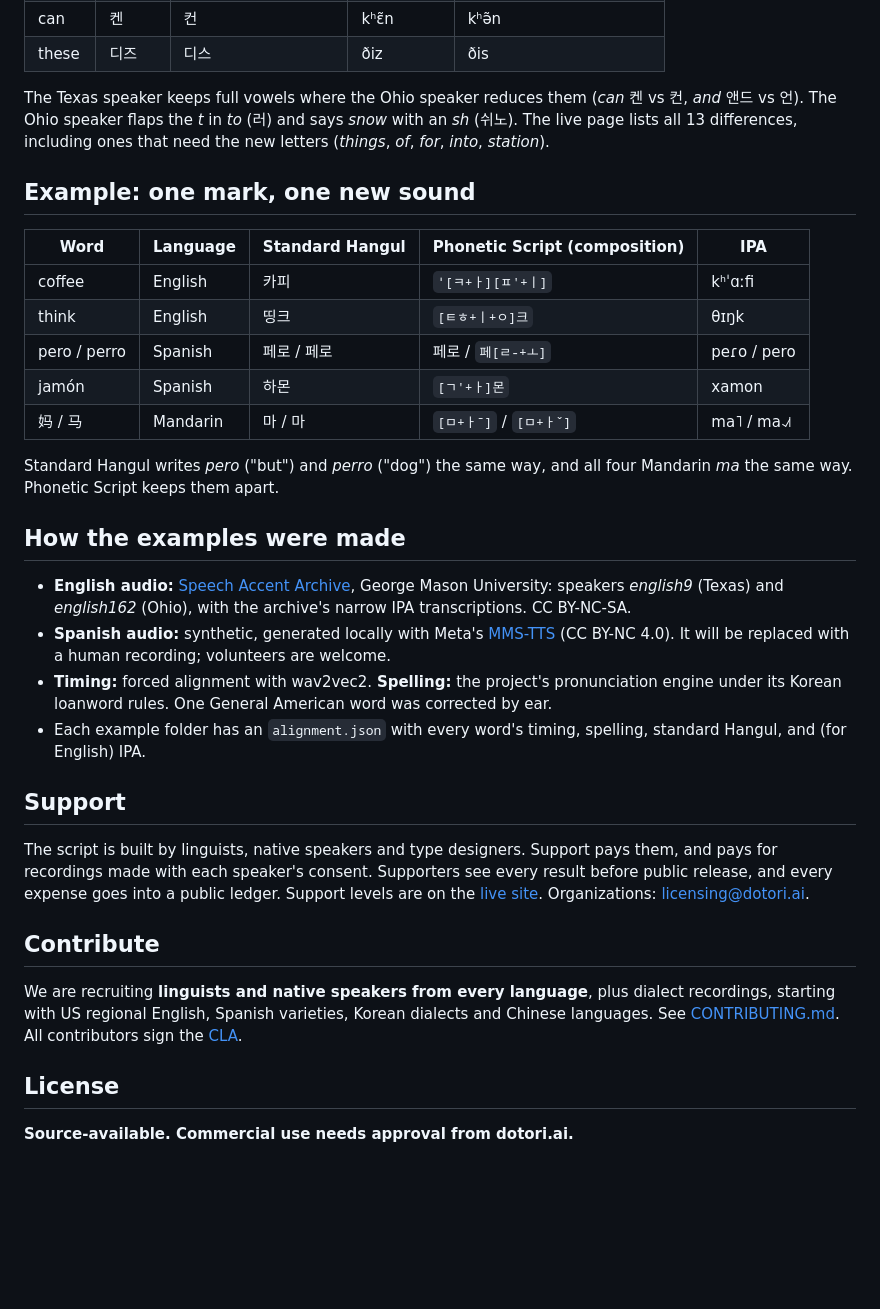
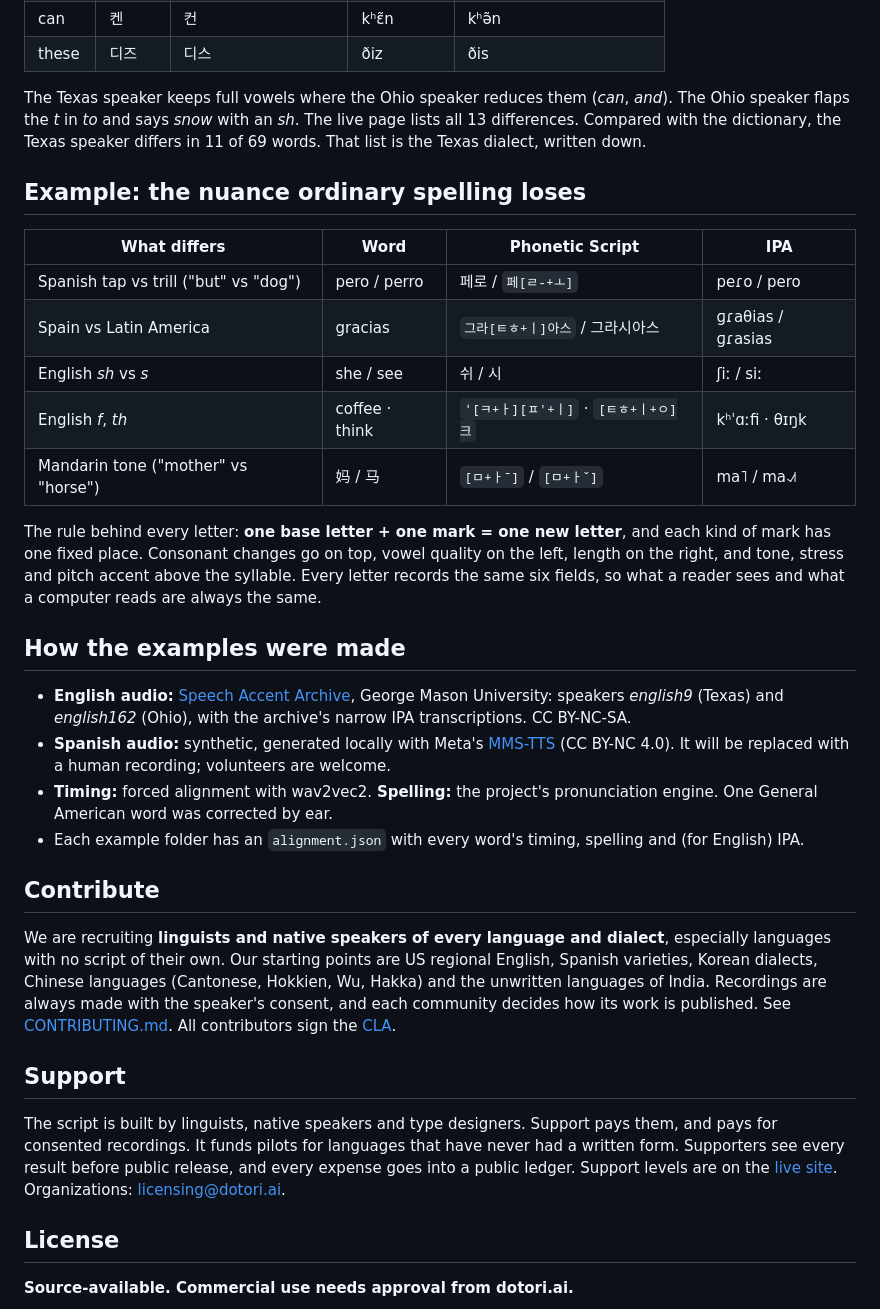
Before and after one commit to dotori-ai/Phonetic-Script, a Markdown page: README.md, the part around one of its changes. Rendered like a GitHub page; blank space fills up the shorter version.

```diff
--- a/README.md
+++ b/README.md
@@ -45,23 +67,26 @@ the two speakers differ:
 | can | 켄 | 컨 | kʰɛ̃n | kʰə̃n |
 | these | 디즈 | 디스 | ðiz | ðis |
 
-The Texas speaker keeps full vowels where the Ohio speaker reduces them (*can* 켄 vs
-컨, *and* 앤드 vs 언). The Ohio speaker flaps the *t* in *to* (러) and says *snow* with an
-*sh* (쉬노). The live page lists all 13 differences, including ones that need the new
-letters (*things*, *of*, *for*, *into*, *station*).
+The Texas speaker keeps full vowels where the Ohio speaker reduces them (*can*, *and*).
+The Ohio speaker flaps the *t* in *to* and says *snow* with an *sh*. The live page lists
+all 13 differences. Compared with the dictionary, the Texas speaker differs in 11 of 69
+words. That list is the Texas dialect, written down.
 
-## Example: one mark, one new sound
+## Example: the nuance ordinary spelling loses
 
-| Word | Language | Standard Hangul | Phonetic Script (composition) | IPA |
-|---|---|---|---|---|
-| coffee | English | 카피 | `ˈ[ㅋ+ㅏ][ㅍ'+ㅣ]` | kʰˈɑːfi |
-| think | English | 띵크 | `[ㅌㅎ+ㅣ+ㅇ]크` | θɪŋk |
-| pero / perro | Spanish | 페로 / 페로 | 페로 / `페[ㄹ-+ㅗ]` | peɾo / pero |
-| jamón | Spanish | 하몬 | `[ㄱ'+ㅏ]몬` | xamon |
-| 妈 / 马 | Mandarin | 마 / 마 | `[ㅁ+ㅏˉ]` / `[ㅁ+ㅏˇ]` | ma˥ / ma˨˩˦ |
+| What differs | Word | Phonetic Script | IPA |
+|---|---|---|---|
+| Spanish tap vs trill ("but" vs "dog") | pero / perro | 페로 / `페[ㄹ-+ㅗ]` | peɾo / pero |
+| Spain vs Latin America | gracias | `그라[ㅌㅎ+ㅣ]아스` / 그라시아스 | ɡɾaθias / ɡɾasias |
+| English *sh* vs *s* | she / see | 쉬 / 시 | ʃiː / siː |
+| English *f*, *th* | coffee · think | `ˈ[ㅋ+ㅏ][ㅍ'+ㅣ]` · `[ㅌㅎ+ㅣ+ㅇ]크` | kʰˈɑːfi · θɪŋk |
+| Mandarin tone ("mother" vs "horse") | 妈 / 马 | `[ㅁ+ㅏˉ]` / `[ㅁ+ㅏˇ]` | ma˥ / ma˨˩˦ |
 
-Standard Hangul writes *pero* ("but") and *perro* ("dog") the same way, and all four
-Mandarin *ma* the same way. Phonetic Script keeps them apart.
+The rule behind every letter: **one base letter + one mark = one new letter**, and each
+kind of mark has one fixed place. Consonant changes go on top, vowel quality on the left,
+length on the right, and tone, stress and pitch accent above the syllable. Every letter
+records the same six fields, so what a reader sees and what a computer reads are always
+the same.
 
 ## How the examples were made
 
@@ -71,26 +96,28 @@ Mandarin *ma* the same way. Phonetic Script keeps them apart.
 - **Spanish audio:** synthetic, generated locally with Meta's
   [MMS-TTS](https://huggingface.co/facebook/mms-tts-spa) (CC BY-NC 4.0). It will be
   replaced with a human recording; volunteers are welcome.
-- **Timing:** forced alignment with wav2vec2. **Spelling:** the project's
-  pronunciation engine under its Korean loanword rules. One General American word was
-  corrected by ear.
-- Each example folder has an `alignment.json` with every word's timing, spelling,
-  standard Hangul, and (for English) IPA.
+- **Timing:** forced alignment with wav2vec2. **Spelling:** the project's pronunciation
+  engine. One General American word was corrected by ear.
+- Each example folder has an `alignment.json` with every word's timing, spelling and
+  (for English) IPA.
+
+## Contribute
+
+We are recruiting **linguists and native speakers of every language and dialect**,
+especially languages with no script of their own. Our starting points are US regional
+English, Spanish varieties, Korean dialects, Chinese languages (Cantonese, Hokkien, Wu,
+Hakka) and the unwritten languages of India. Recordings are always made with the
+speaker's consent, and each community decides how its work is published. See
+[CONTRIBUTING.md](CONTRIBUTING.md). All contributors sign the [CLA](CLA.md).
 
 ## Support
 
 The script is built by linguists, native speakers and type designers. Support pays
-them, and pays for recordings made with each speaker's consent. Supporters see every
-result before public release, and every expense goes into a public ledger. Support
-levels are on the [live site](https://dotori-ai.github.io/Phonetic-Script/#support).
-Organizations: licensing@dotori.ai.
-
-## Contribute
-
-We are recruiting **linguists and native speakers from every language**, plus dialect
-recordings, starting with US regional English, Spanish varieties, Korean dialects and
-Chinese languages. See [CONTRIBUTING.md](CONTRIBUTING.md). All contributors sign the
-[CLA](CLA.md).
+them, and pays for consented recordings. It funds pilots for languages that have never
+had a written form. Supporters see every result before public release, and every expense
+goes into a public ledger. Support levels are on the
+[live site](https://dotori-ai.github.io/Phonetic-Script/#support). Organizations:
+licensing@dotori.ai.
 
 ## License
 
```
Also changed, not shown: other parts of README.md (+37 -15 lines).
